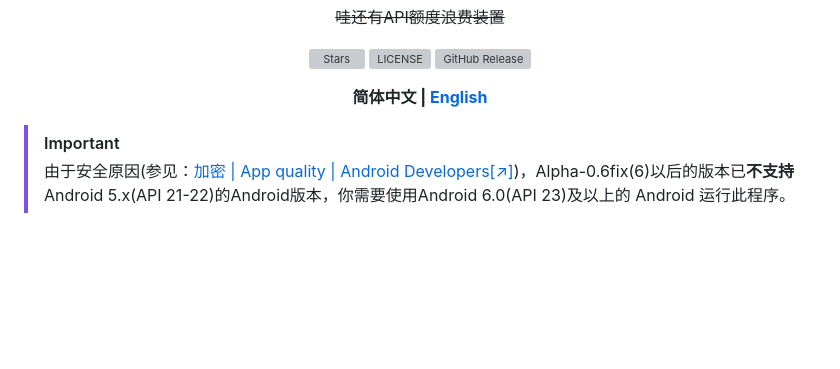
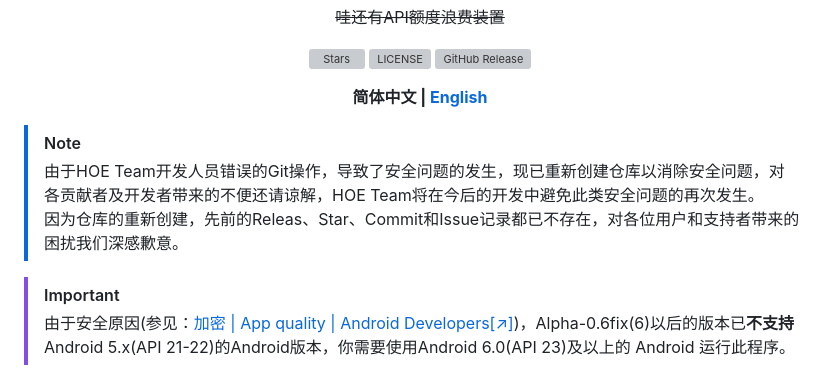
Before and after one commit to HOE-Team/OpenDroidChat, a Markdown page: README.md, the part around the change. Drawn GitHub-style; blank space fills up the shorter version; grey boxes are pictures that could not be loaded.

```diff
--- a/README.md
+++ b/README.md
@@ -12,6 +12,10 @@
 
 **简体中文 | [English](docs/README_US.md)**
 </div>
+
+> [!NOTE]
+> 由于HOE Team开发人员错误的Git操作，导致了安全问题的发生，现已重新创建仓库以消除安全问题，对各贡献者及开发者带来的不便还请谅解，HOE Team将在今后的开发中避免此类安全问题的再次发生。
+> 因为仓库的重新创建，先前的Releas、Star、Commit和Issue记录都已不存在，对各位用户和支持者带来的困扰我们深感歉意。
 
 > [!IMPORTANT]
 > 由于安全原因(参见：[加密 | App quality | Android Developers[↗]](https://developer.android.google.cn/privacy-and-security/cryptography?hl=zh-cn#kotlin))，Alpha-0.6fix(6)以后的版本已**不支持**Android 5.x(API 21-22)的Android版本，你需要使用Android 6.0(API 23)及以上的 Android 运行此程序。
```
